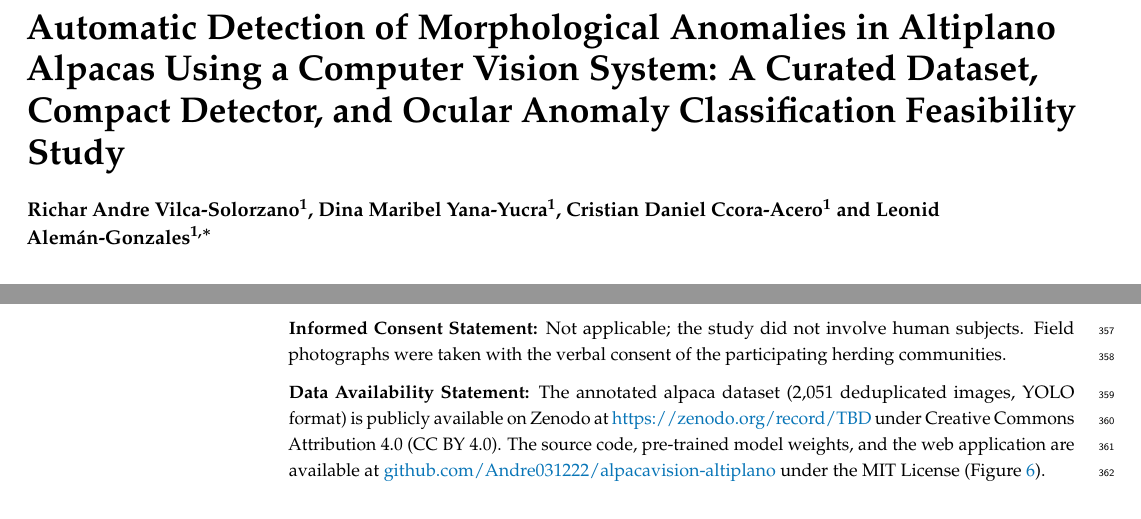
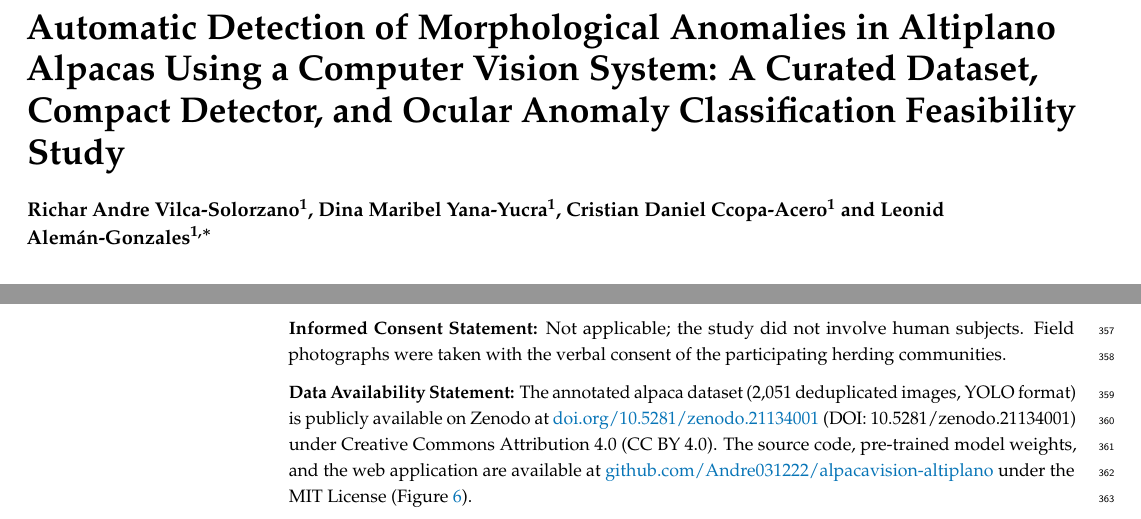
Before and after one commit to Andre031222/alpacavision-altiplano, a LaTeX paper (paper/manuscript/manuscript.tex): two parts of pages 1 and 12 of 15, joined at a grey line, cut so that both start at the same text. Compiled offline with pdfLaTeX.

Commit message:
Add Zenodo DOI, correct author surname (Ccopa), and expand README
- Dataset published on Zenodo: DOI 10.5281/zenodo.21134001 (CC BY 4.0); replaces the
  placeholder in the manuscript Data Availability statement and adds a DOI badge/link
  in the README.
- Correct co-author surname Ccora -> Ccopa (confirmed via his ORCID 0009-0005-7176-5849
  and email) across manuscript, cover letter, supplementary, README and docs.
- Expand README with a 'How it works' section: system-pipeline, data-integrity and
  two-stage transfer-learning Mermaid diagrams, plus explanations of the YOLOv11n
  convolutional detector and the EfficientNet-B2 classifier.
- Add author ORCIDs; keep the honest scope (classifier is a chance-level feasibility study).

```diff
--- a/paper/manuscript/manuscript.tex
+++ b/paper/manuscript/manuscript.tex
@@ -43,10 +43,10 @@ Classification Feasibility Study}
 
 \Author{Richar Andre Vilca-Solorzano$^{1}$,
         Dina Maribel Yana-Yucra$^{1}$,
-        Cristian Daniel Ccora-Acero$^{1}$
+        Cristian Daniel Ccopa-Acero$^{1}$
         and Leonid Alem\'an-Gonzales$^{1,*}$}
 
-\AuthorNames{Vilca-Solorzano, R.A.; Yana-Yucra, D.M.; Ccora-Acero, C.D.; Alem\'an-Gonzales, L.}
+\AuthorNames{Vilca-Solorzano, R.A.; Yana-Yucra, D.M.; Ccopa-Acero, C.D.; Alem\'an-Gonzales, L.}
 
 \address{$^{1}$~Semillero de Investigaci\'on ``John J.\ Hopfield -- IIICCD'',
          Escuela Profesional de Ingenier\'ia Estad\'istica e Inform\'atica,
@@ -699,8 +699,8 @@ photographs were taken with the verbal consent of the participating herding comm
 
 \dataavailability{%
 The annotated alpaca dataset (2,051 deduplicated images, YOLO format) is publicly available on
-Zenodo at \href{https://zenodo.org/record/TBD}{https://zenodo.org/record/TBD}
-under Creative Commons Attribution 4.0 (CC~BY~4.0).
+Zenodo at \href{https://doi.org/10.5281/zenodo.21134001}{doi.org/10.5281/zenodo.21134001}
+(DOI:~10.5281/zenodo.21134001) under Creative Commons Attribution 4.0 (CC~BY~4.0).
 The source code, pre-trained model weights, and the web application are available at
 \href{https://github.com/Andre031222/alpacavision-altiplano}{github.com/Andre031222/alpacavision-altiplano}
 under the MIT License (Figure~\ref{fig:qr}).
```
Also changed, not shown: docs/DATASET_CARD.md (+1 -1 lines), docs/ESTADO_PAPER.md (+2 -2 lines), paper/cover_letter/cover_letter.tex (+1 -1 lines), paper/planning/INVESTIGACION_ARTICULO.md (+1 -1 lines), paper/supplementary/supplementary.tex (+1 -1 lines), README.md, paper/supplementary/supplementary.pdf.
